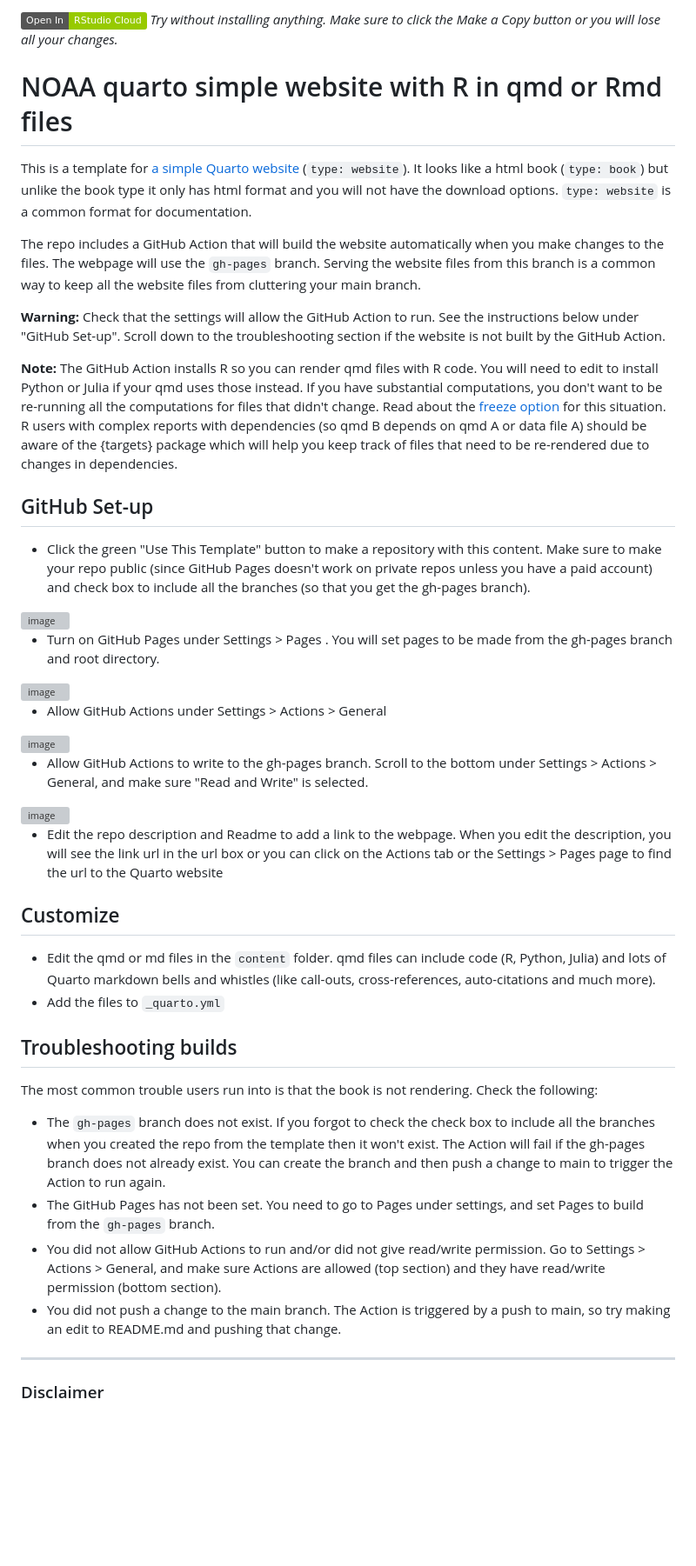
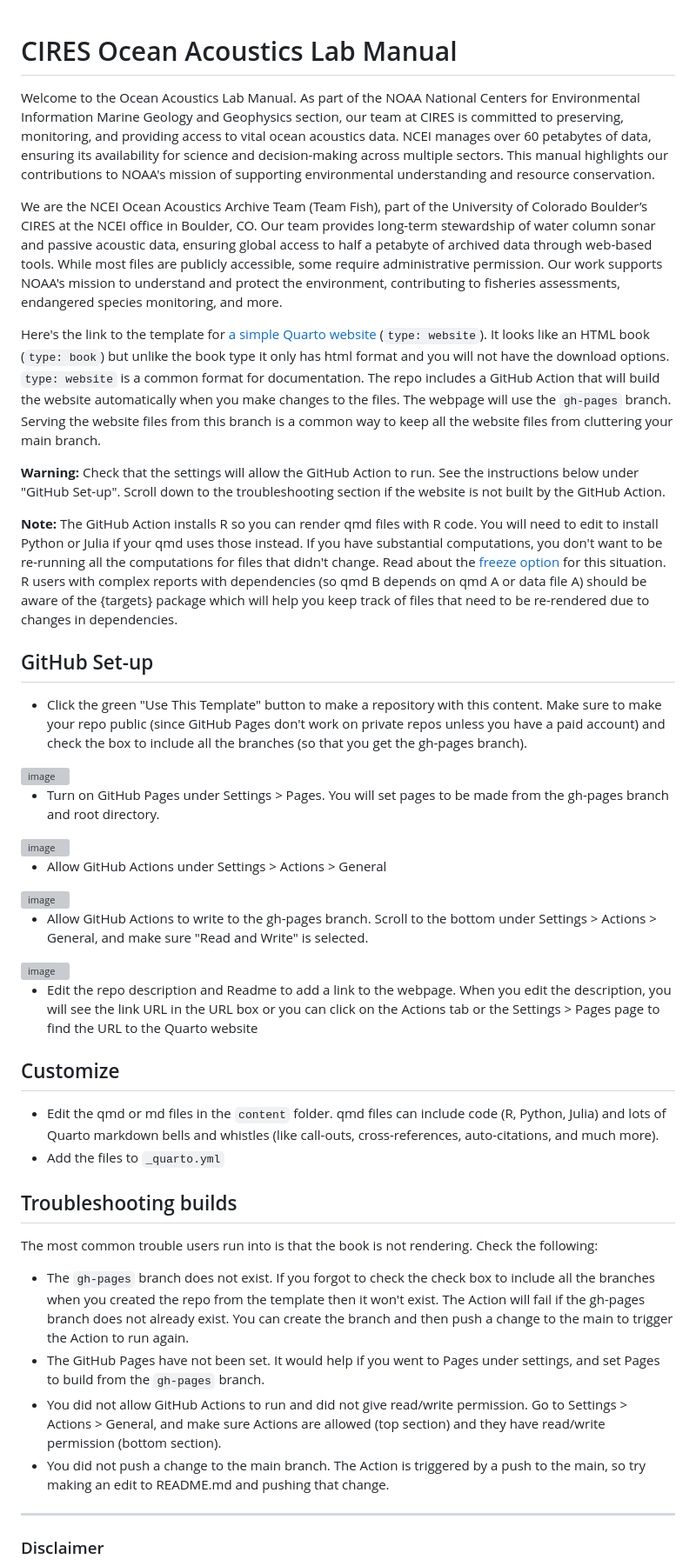
Before and after one commit to CI-CMG/OceanAcoustics-LabManual, a Markdown page: README.md, the part around the change printed below. Shown: that part at 87% size. Drawn GitHub-style; badges without logos; blank space fills up the shorter version; grey boxes are pictures that could not be loaded.

```diff
--- a/README.md
+++ b/README.md
@@ -1,10 +1,12 @@
-[![](https://img.shields.io/badge/Open%20In-RStudio%20Cloud-green)](https://rstudio.cloud/content/4771757) *Try without installing anything. Make sure to click the Make a Copy button or you will lose all your changes.*
 
-# NOAA quarto simple website with R in qmd or Rmd files
 
-This is a template for [a simple Quarto website](https://nmfs-opensci.github.io/NOAA-quarto-simple/) (`type: website`). It looks like a html book (`type: book`) but unlike the book type it only has html format and you will not have the download options. `type: website` is a common format for documentation.
+# CIRES Ocean Acoustics Lab Manual
 
-The repo includes a GitHub Action that will build the website automatically when you make changes to the files. The webpage will use the `gh-pages` branch. Serving the website files from this branch is a common way to keep all the website files from cluttering your main branch.
+Welcome to the Ocean Acoustics Lab Manual. As part of the NOAA National Centers for Environmental Information Marine Geology and Geophysics section, our team at CIRES is committed to preserving, monitoring, and providing access to vital ocean acoustics data. NCEI manages over 60 petabytes of data, ensuring its availability for science and decision-making across multiple sectors. This manual highlights our contributions to NOAA's mission of supporting environmental understanding and resource conservation.
+
+We are the NCEI Ocean Acoustics Archive Team (Team Fish), part of the University of Colorado Boulder’s CIRES at the NCEI office in Boulder, CO. Our team provides long-term stewardship of water column sonar and passive acoustic data, ensuring global access to half a petabyte of archived data through web-based tools. While most files are publicly accessible, some require administrative permission. Our work supports NOAA's mission to understand and protect the environment, contributing to fisheries assessments, endangered species monitoring, and more.
+
+Here's the link to the template for [a simple Quarto website](https://nmfs-opensci.github.io/NOAA-quarto-simple/) (`type: website`). It looks like an HTML book (`type: book`) but unlike the book type it only has html format and you will not have the download options. `type: website` is a common format for documentation.  The repo includes a GitHub Action that will build the website automatically when you make changes to the files. The webpage will use the `gh-pages` branch. Serving the website files from this branch is a common way to keep all the website files from cluttering your main branch.
 
 **Warning:** Check that the settings will allow the GitHub Action to run. See the instructions below under "GitHub Set-up". Scroll down to the troubleshooting section if the website is not built by the GitHub Action.
 
@@ -12,10 +14,10 @@ The repo includes a GitHub Action that will build the website automatically when
 
 ## GitHub Set-up
 
-* Click the green "Use This Template" button to make a repository with this content. Make sure to make your repo public (since GitHub Pages doesn't work on private repos unless you have a paid account) and check box to include all the branches (so that you get the gh-pages branch).
+* Click the green "Use This Template" button to make a repository with this content. Make sure to make your repo public (since GitHub Pages don't work on private repos unless you have a paid account) and check the box to include all the branches (so that you get the gh-pages branch).
 <img width="637" alt="image" src="https://user-images.githubusercontent.com/2545978/197051535-c43c62de-17e8-40bf-a536-3eea8db250c4.png">
 
-* Turn on GitHub Pages under Settings > Pages . You will set pages to be made from the gh-pages branch and root directory.
+* Turn on GitHub Pages under Settings > Pages. You will set pages to be made from the gh-pages branch and root directory.
 <img width="540" alt="image" src="https://user-images.githubusercontent.com/2545978/196808262-3d2262be-b9b5-4897-bba5-fc2f056dd335.png">
 
 * Allow GitHub Actions under Settings > Actions > General
@@ -24,21 +26,21 @@ The repo includes a GitHub Action that will build the website automatically when
 * Allow GitHub Actions to write to the gh-pages branch. Scroll to the bottom under Settings > Actions > General, and make sure "Read and Write" is selected.
 <img width="658" alt="image" src="https://user-images.githubusercontent.com/2545978/214977476-d25721b9-a5a7-4128-adfc-ff76090b809a.png">
 
-* Edit the repo description and Readme to add a link to the webpage. When you edit the description, you will see the link url in the url box or you can click on the Actions tab or the  Settings > Pages page to find the url to the Quarto website
+* Edit the repo description and Readme to add a link to the webpage. When you edit the description, you will see the link URL in the URL box or you can click on the Actions tab or the  Settings > Pages page to find the URL to the Quarto website
 
 ## Customize
 
-* Edit the qmd or md files in the `content` folder. qmd files can include code (R, Python, Julia) and lots of Quarto markdown bells and whistles (like call-outs, cross-references, auto-citations and much more).
+* Edit the qmd or md files in the `content` folder. qmd files can include code (R, Python, Julia) and lots of Quarto markdown bells and whistles (like call-outs, cross-references, auto-citations, and much more).
 * Add the files to `_quarto.yml`
 
 ## Troubleshooting builds
 
 The most common trouble users run into is that the book is not rendering. Check the following:
 
-* The `gh-pages` branch does not exist. If you forgot to check the check box to include all the branches when you created the repo from the template then it won't exist. The Action will fail if the gh-pages branch does not already exist. You can create the branch and then push a change to main to trigger the Action to run again.
-* The GitHub Pages has not been set. You need to go to Pages under settings, and set Pages to build from the `gh-pages` branch.
-* You did not allow GitHub Actions to run and/or did not give read/write permission. Go to Settings > Actions > General, and make sure Actions are allowed (top section) and they have read/write permission (bottom section).
-* You did not push a change to the main branch. The Action is triggered by a push to main, so try making an edit to README.md and pushing that change.
+* The `gh-pages` branch does not exist. If you forgot to check the check box to include all the branches when you created the repo from the template then it won't exist. The Action will fail if the gh-pages branch does not already exist. You can create the branch and then push a change to the main to trigger the Action to run again.
+* The GitHub Pages have not been set. It would help if you went to Pages under settings, and set Pages to build from the `gh-pages` branch.
+* You did not allow GitHub Actions to run and did not give read/write permission. Go to Settings > Actions > General, and make sure Actions are allowed (top section) and they have read/write permission (bottom section).
+* You did not push a change to the main branch. The Action is triggered by a push to the main, so try making an edit to README.md and pushing that change.
 
 <hr>
 
```
Also changed, not shown: other parts of README.md (+2 -2 lines).
